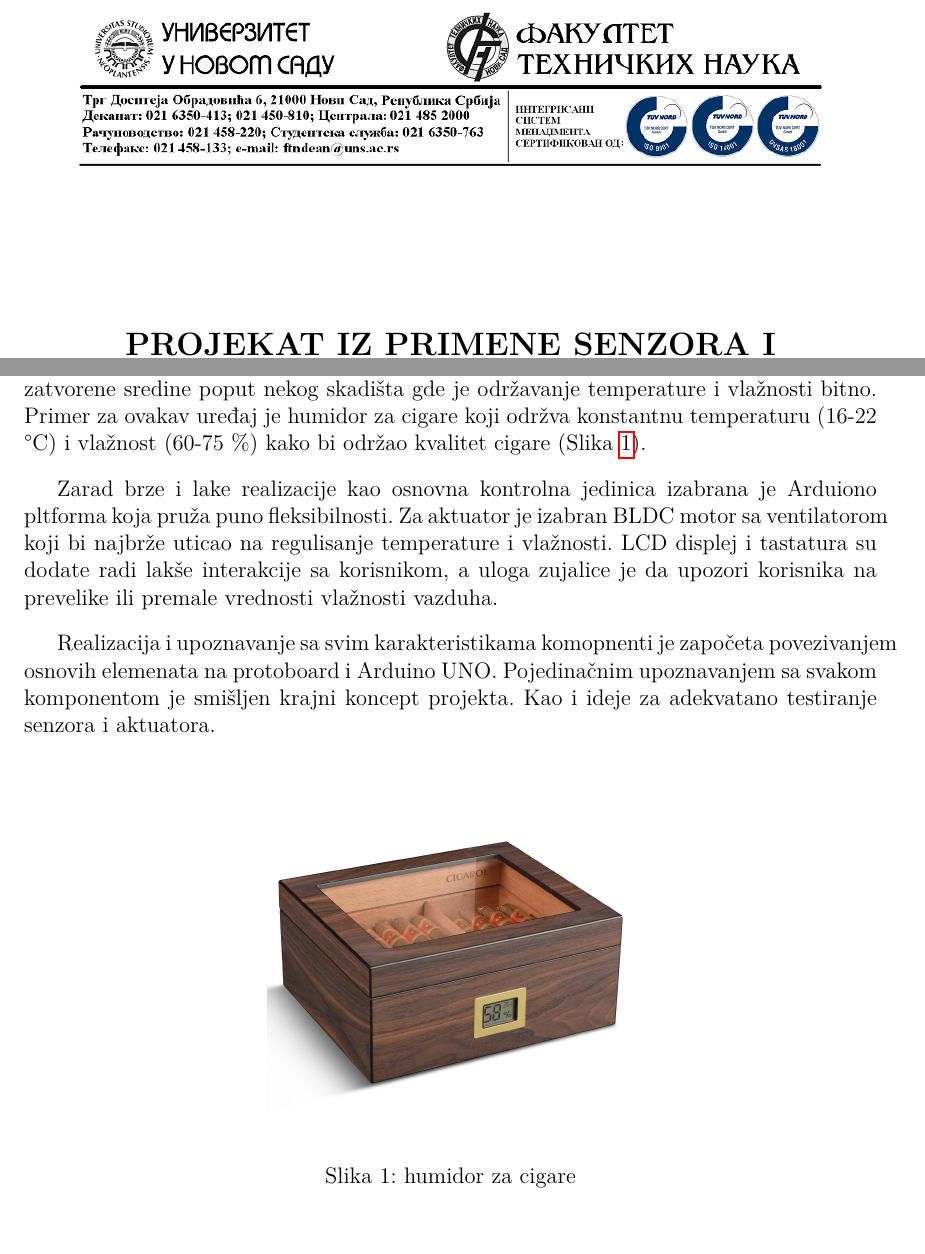
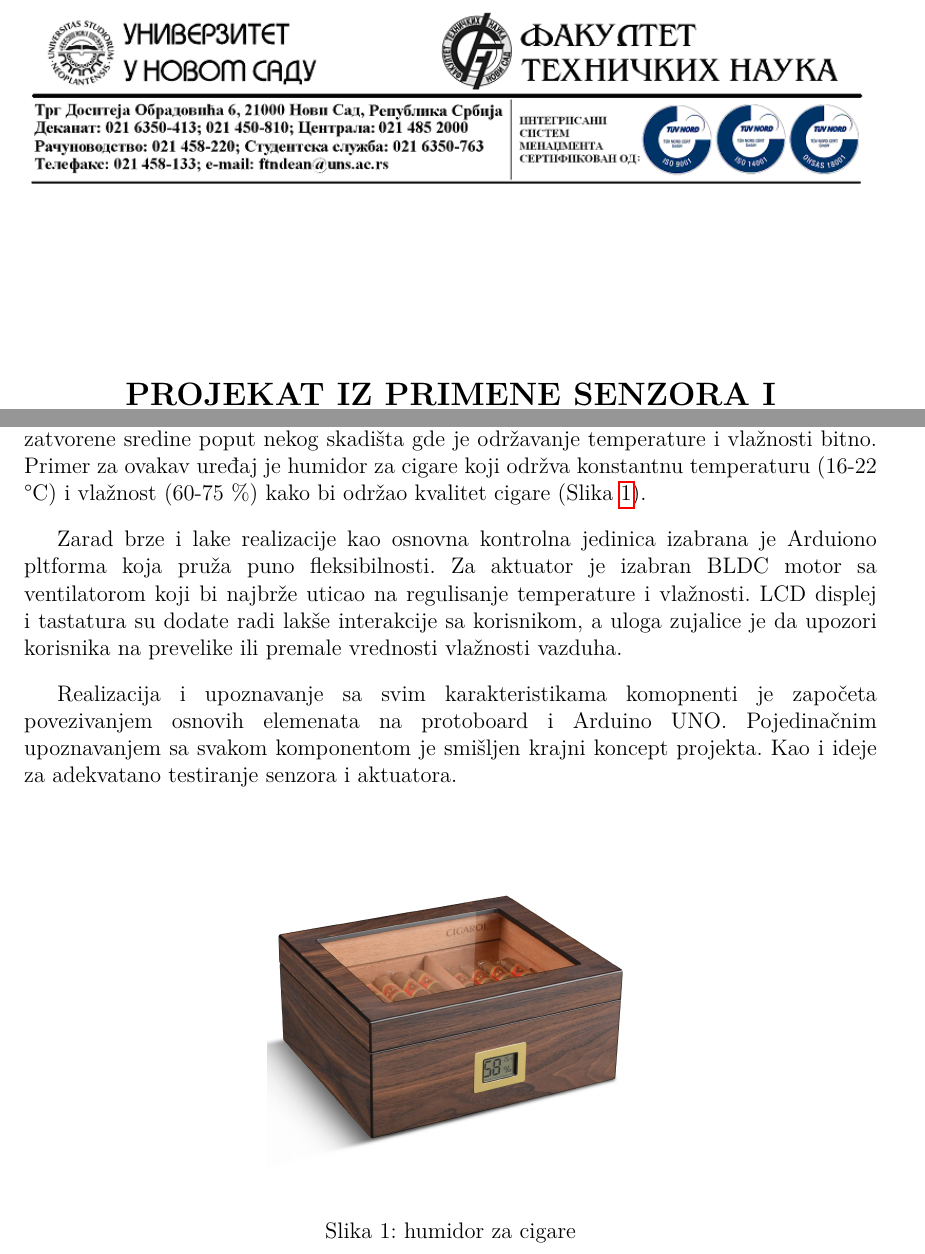
Before and after one commit to vgalovic/temperature-and-humidity-regulator, a LaTeX document (documentation/documentation.tex): two parts of pages 1 and 3 of 21, joined at a grey line, cut so that both start at the same text, the shorter picture padded with empty space. Compiled offline with pdfLaTeX.

Commit message:
documentation update

```diff
--- a/documentation/documentation.tex
+++ b/documentation/documentation.tex
@@ -1,5 +1,5 @@
 \documentclass[a4paper, 12pt]{article}
-\usepackage[margin = 2.5cm]{geometry}
+\usepackage[lmargin=2.5cm, rmargin=2.5cm, tmargin=2cm, bmargin=2.5cm]{geometry}
 
 \usepackage[utf8]{inputenc}
 \usepackage[OT2, T1]{fontenc}
@@ -28,11 +28,16 @@
 
 \begin{titlepage}
 
+\begin{figure}
+\centering
+\vspace*{-2cm}
+\includegraphics[scale=0.56]{images/ftn_logo}
+\label{fig:ftn_logo}
+\end{figure}
+
+\vspace*{2cm}
+
 \begin{center}
-\includegraphics[scale=0.5]{images/ftn_logo}
-
-\vspace{3cm}
-
 \begin{Large}
 \textbf{PROJEKAT IZ PRIMENE SENZORA I AKTUATORA}
 \end{Large}
@@ -108,6 +113,7 @@ Regulacija temperature i vlažnosti vazduha
 
 \vspace{10pt}
 
+\sloppypar
 Ova tema je izabrana zbog interesovanja za rad sa DHT22 senzorom dok su sve ostale funkcionalnosti dodate tokom realizacije projekta. Sa ovim snezorom kao prvom tačkom projekta izabran je problem čitanja i regulisanja temperature i vlažnosti vazduha neke zatvorene sredine poput nekog skadišta gde je održavanje temperature i vlažnosti bitno. Primer za ovakav uređaj je humidor za cigare koji održva konstantnu temperaturu (16-22 °C) i vlažnost (60-75 \%) kako bi održao kvalitet cigare (Slika \ref{fig:primer}).
 
 \vspace{10pt}
```
Also changed, not shown: documentation/documentation.tex (15 more changed lines).
